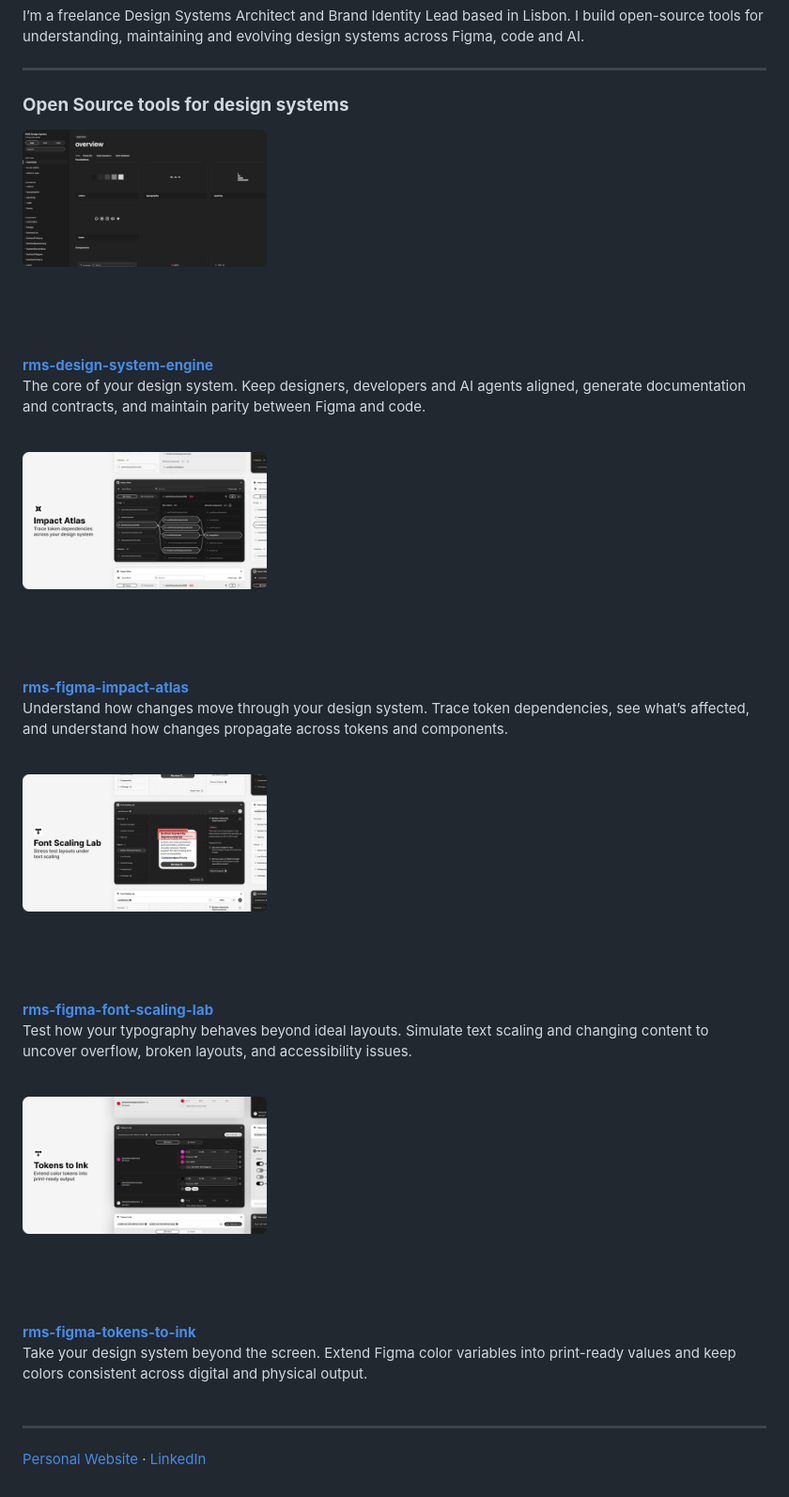
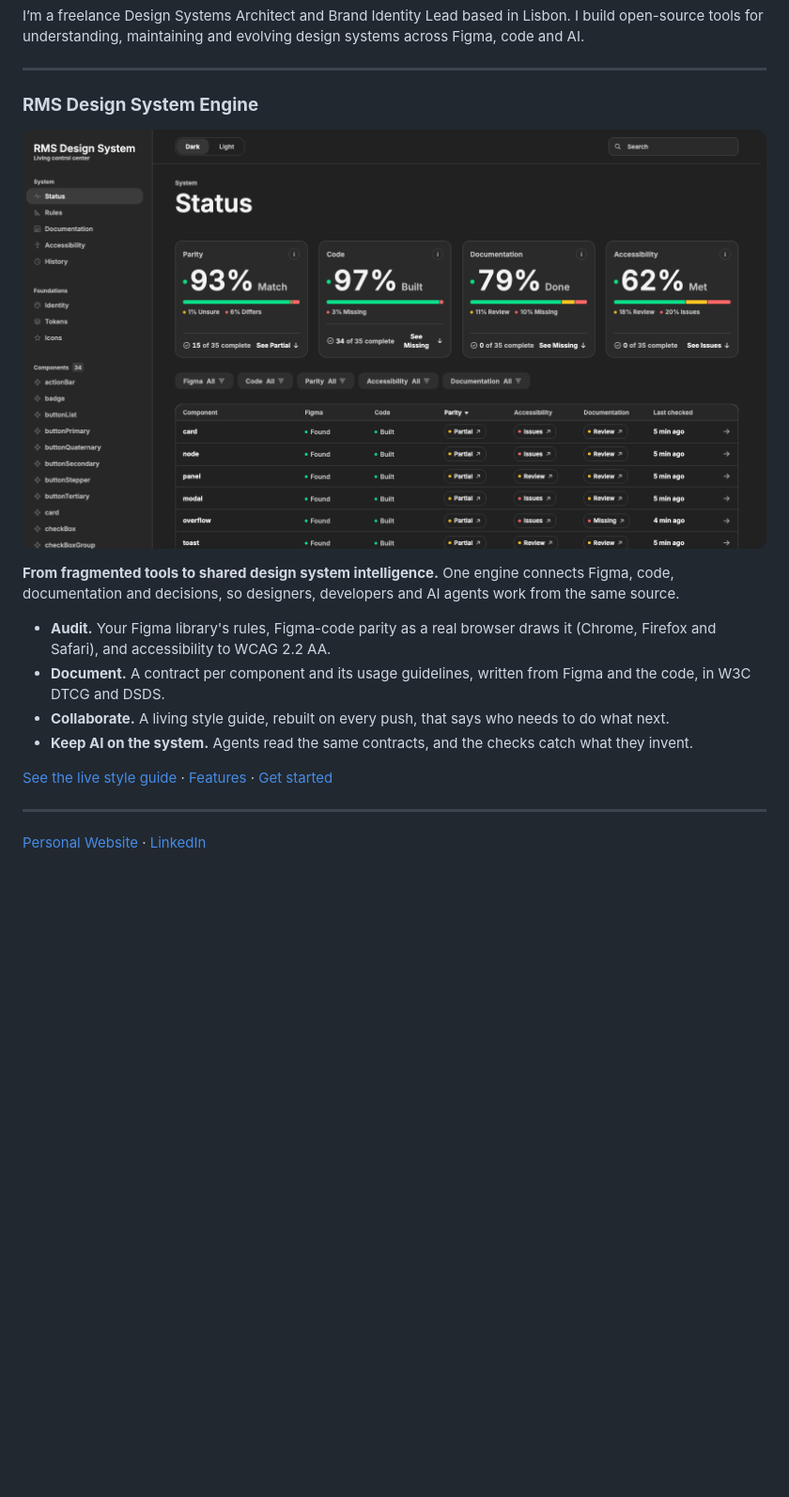
Before and after one commit to rafaelmatosdasilva/rafaelmatosdasilva, a Markdown page: README.md, the part around the change. Shown at 94% size. GitHub-like rendering; pictures changed too: assets/design-system-engine.png; blank space fills up the shorter version.

Commit message:
The engine on its own, with the style guide's Status page as its picture
The other tools are pinned, so the section shows only the engine: a larger,
current picture of its living style guide, what it does in four lines, and
links to the style guide, the features and how to start.

Co-Authored-By: Claude Opus 5.5 <noreply@anthropic.com>

```diff
--- a/README.md
+++ b/README.md
@@ -5,15 +5,18 @@ I build open-source tools for understanding, maintaining and evolving design sys
 
 ---
 
-### **Open Source tools for design systems**
+### **RMS Design System Engine**
 
-<a href="https://github.com/rafaelmatosdasilva/rms-design-system-engine"><img src="assets/design-system-engine.png" width="260" align="left" alt="rms-design-system-engine"></a><img src="assets/spacer.png" width="240" height="1" alt=""><br><a href="https://github.com/rafaelmatosdasilva/rms-design-system-engine"><b>rms-design-system-engine</b></a><br>The core of your design system. Keep designers, developers and AI agents aligned, generate documentation and contracts, and maintain parity between Figma and code.<br clear="left"><br>
+<a href="https://github.com/rafaelmatosdasilva/rms-design-system-engine"><img src="assets/design-system-engine.png" width="100%" alt="The engine's living style guide: parity with Figma, code, documentation and accessibility, scored for every component"></a>
 
-<a href="https://github.com/rafaelmatosdasilva/rms-figma-impact-atlas"><img src="assets/impact-atlas.png" width="260" align="left" alt="rms-figma-impact-atlas"></a><img src="assets/spacer.png" width="240" height="1" alt=""><br><a href="https://github.com/rafaelmatosdasilva/rms-figma-impact-atlas"><b>rms-figma-impact-atlas</b></a><br>Understand how changes move through your design system. Trace token dependencies, see what’s affected, and understand how changes propagate across tokens and components.<br clear="left"><br>
+**From fragmented tools to shared design system intelligence.** One engine connects Figma, code, documentation and decisions, so designers, developers and AI agents work from the same source.
 
-<a href="https://github.com/rafaelmatosdasilva/rms-figma-font-scaling-lab"><img src="assets/font-scaling-lab.png" width="260" align="left" alt="rms-figma-font-scaling-lab"></a><img src="assets/spacer.png" width="240" height="1" alt=""><br><a href="https://github.com/rafaelmatosdasilva/rms-figma-font-scaling-lab"><b>rms-figma-font-scaling-lab</b></a><br>Test how your typography behaves beyond ideal layouts. Simulate text scaling and changing content to uncover overflow, broken layouts, and accessibility issues.<br clear="left"><br>
+- **Audit.** Your Figma library's rules, Figma-code parity as a real browser draws it (Chrome, Firefox and Safari), and accessibility to WCAG 2.2 AA.
+- **Document.** A contract per component and its usage guidelines, written from Figma and the code, in W3C DTCG and DSDS.
+- **Collaborate.** A living style guide, rebuilt on every push, that says who needs to do what next.
+- **Keep AI on the system.** Agents read the same contracts, and the checks catch what they invent.
 
-<a href="https://github.com/rafaelmatosdasilva/rms-figma-tokens-to-ink"><img src="assets/tokens-to-ink.png" width="260" align="left" alt="rms-figma-tokens-to-ink"></a><img src="assets/spacer.png" width="240" height="1" alt=""><br><a href="https://github.com/rafaelmatosdasilva/rms-figma-tokens-to-ink"><b>rms-figma-tokens-to-ink</b></a><br>Take your design system beyond the screen. Extend Figma color variables into print-ready values and keep colors consistent across digital and physical output.<br clear="left"><br>
+[See the live style guide](https://rafaelmatosdasilva.github.io/rms-ds-figma-plugins/) · [Features](https://github.com/rafaelmatosdasilva/rms-design-system-engine/blob/main/docs/features.md) · [Get started](https://github.com/rafaelmatosdasilva/rms-design-system-engine#get-started)
 
 ---
 
```
